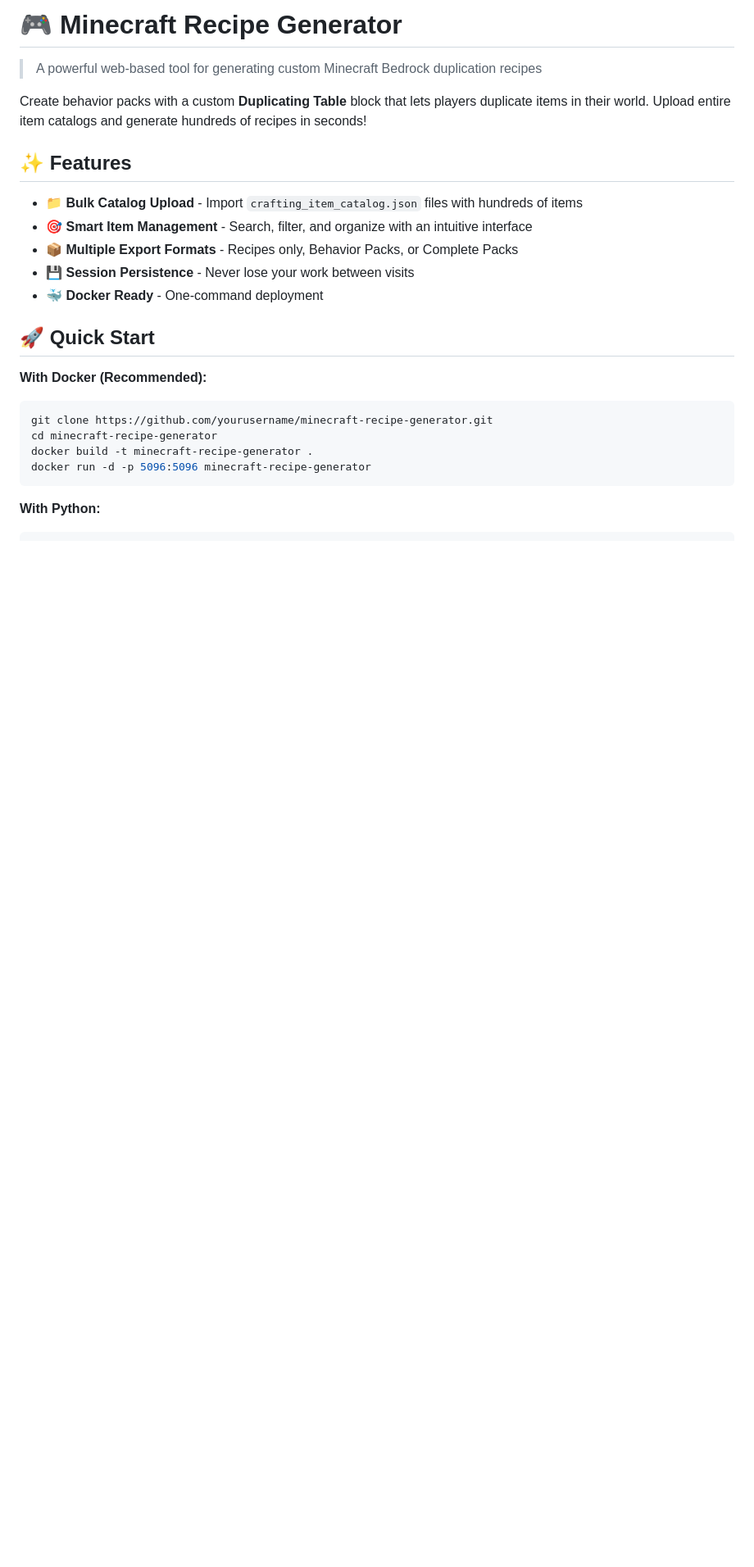
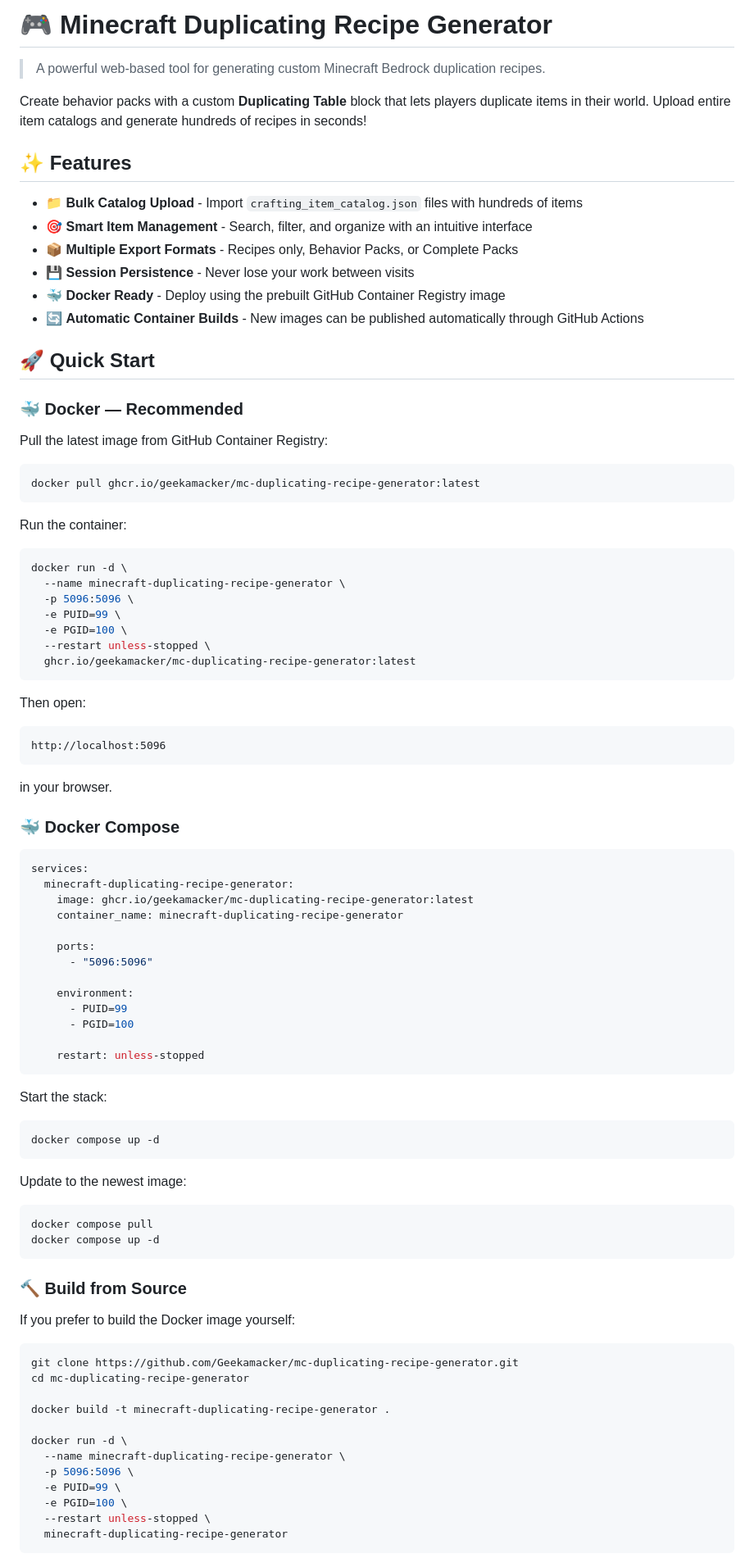
Before and after one commit to Geekamacker/mc-duplicating-recipe-generator, a Markdown page: README.md, the part around one of its changes. Shown at 82% size. Drawn GitHub-style; blank space fills up the shorter version.

Commit message:
Rename project and enhance README details
Updated project name and improved README content for clarity and accuracy.

````diff
--- a/README.md
+++ b/README.md
@@ -1,6 +1,6 @@
-# 🎮 Minecraft Recipe Generator
+# 🎮 Minecraft Duplicating Recipe Generator
 
-> A powerful web-based tool for generating custom Minecraft Bedrock duplication recipes
+> A powerful web-based tool for generating custom Minecraft Bedrock duplication recipes.
 
 Create behavior packs with a custom **Duplicating Table** block that lets players duplicate items in their world. Upload entire item catalogs and generate hundreds of recipes in seconds!
 
@@ -10,16 +10,86 @@ Create behavior packs with a custom **Duplicating Table** block that lets player
 - 🎯 **Smart Item Management** - Search, filter, and organize with an intuitive interface
 - 📦 **Multiple Export Formats** - Recipes only, Behavior Packs, or Complete Packs
 - 💾 **Session Persistence** - Never lose your work between visits
-- 🐳 **Docker Ready** - One-command deployment
+- 🐳 **Docker Ready** - Deploy using the prebuilt GitHub Container Registry image
+- 🔄 **Automatic Container Builds** - New images can be published automatically through GitHub Actions
 
 ## 🚀 Quick Start
 
-**With Docker (Recommended):**
+### 🐳 Docker — Recommended
+
+Pull the latest image from GitHub Container Registry:
+
 ```bash
-git clone https://github.com/yourusername/minecraft-recipe-generator.git
-cd minecraft-recipe-generator
-docker build -t minecraft-recipe-generator .
-docker run -d -p 5096:5096 minecraft-recipe-generator
+docker pull ghcr.io/geekamacker/mc-duplicating-recipe-generator:latest
 ```
 
-**With Python:**
+Run the container:
+
+```bash
+docker run -d \
+  --name minecraft-duplicating-recipe-generator \
+  -p 5096:5096 \
+  -e PUID=99 \
+  -e PGID=100 \
+  --restart unless-stopped \
+  ghcr.io/geekamacker/mc-duplicating-recipe-generator:latest
+```
+
+Then open:
+
+```text
+http://localhost:5096
+```
+
+in your browser.
+
+### 🐳 Docker Compose
+
+```yaml
+services:
+  minecraft-duplicating-recipe-generator:
+    image: ghcr.io/geekamacker/mc-duplicating-recipe-generator:latest
+    container_name: minecraft-duplicating-recipe-generator
+
+    ports:
+      - "5096:5096"
+
+    environment:
+      - PUID=99
+      - PGID=100
+
+    restart: unless-stopped
+```
+
+Start the stack:
+
+```bash
+docker compose up -d
+```
+
+Update to the newest image:
+
+```bash
+docker compose pull
+docker compose up -d
+```
+
+### 🔨 Build from Source
+
+If you prefer to build the Docker image yourself:
+
+```bash
+git clone https://github.com/Geekamacker/mc-duplicating-recipe-generator.git
+cd mc-duplicating-recipe-generator
+
+docker build -t minecraft-duplicating-recipe-generator .
+
+docker run -d \
+  --name minecraft-duplicating-recipe-generator \
+  -p 5096:5096 \
+  -e PUID=99 \
+  -e PGID=100 \
+  --restart unless-stopped \
+  minecraft-duplicating-recipe-generator
+```
+
````
Also changed, not shown: other parts of README.md (+184 -43 lines).
